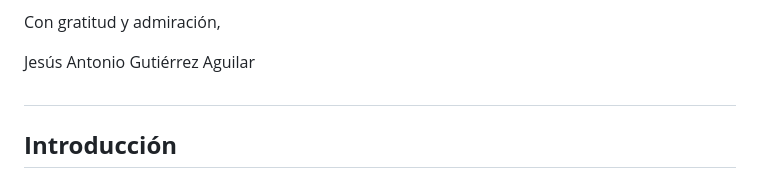
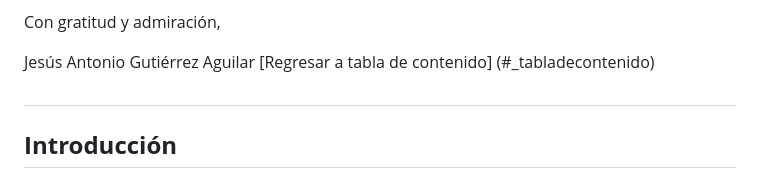
Before and after one commit to Jesus-007-cmd/CiudadaniaConectada, a Markdown page: README.md, the part around one of its changes. Drawn GitHub-style.

Commit message:
Update README.md
se empiezan a actualizar links para moverse en el readme

```diff
--- a/README.md
+++ b/README.md
@@ -75,6 +75,7 @@ Una vez más, le extendemos nuestro más sincero agradecimiento por todo lo que
 Con gratitud y admiración,
 
 Jesús Antonio Gutiérrez Aguilar
+[Regresar a tabla de contenido] (#_tabladecontenido)
 ##
 
 
```
Also changed, not shown: other parts of README.md (+2 -2 lines).
